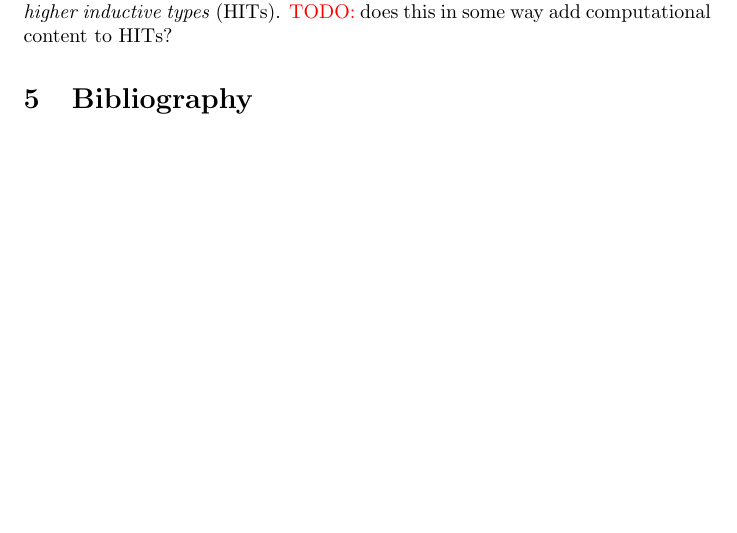
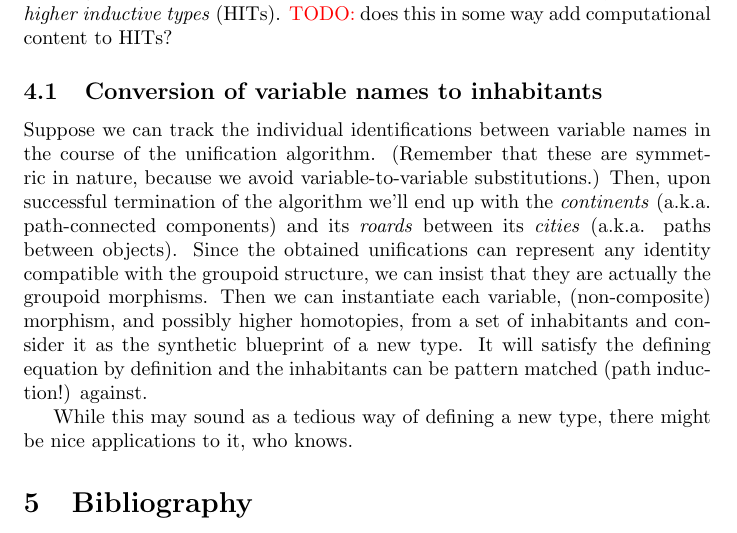
Before and after one commit to ggreif/omega, a LaTeX document (mosaic/latex/Unify.tex): part of page 2 of 2, cut so that both start at the same text, the shorter picture padded with empty space. Compiled offline with pdfLaTeX.

Commit message:
lose a few words on how datatype definitions by unification could work

```diff
--- a/mosaic/latex/Unify.tex
+++ b/mosaic/latex/Unify.tex
@@ -41,6 +41,9 @@ If we can establish a correct-by construction data type for substitutions that p
 \section {Groupoids}
 Let's come back to the idea of equivalence classes. We noted that they merge when we encounter two variable names (or more precisely their classes) that must be unified. But how can we make the notion of the classes precise? I propose to build paths between variable names, thus obtain path-connected components in the set of variable names. The elements of the loop space then become the connected components and classes. \todo {check that this is indeed a groupoid.} $T_{\Omega}$ is then a functor between groupoids. Of course passage to quotients reverts $T_{\Omega}$ to a \Set monad again.
 \par When applying the slogan of HoTT, that \emph {types are groupoids}, then we might wonder whether a substitution is a mapping from types to terms with variable sets that are (equivalence classes of) inhabitants of a type. Thus unification, by creating bridges between equivalence classes, could be seen as a way of defining \emph {higher inductive types} (HITs). \todo {does this in some way add computational content to HITs?}
+\subsection {Conversion of variable names to inhabitants}
+Suppose we can track the individual identifications between variable names in the course of the unification algorithm. (Remember that these are symmetric in nature, because we avoid variable-to-variable substitutions.) Then, upon successful termination of the algorithm we'll end up with the \emph {continents} (a.k.a. path-connected components) and its \emph {roards} between its \emph {cities} (a.k.a. paths between objects). Since the obtained unifications can represent any identity compatible with the groupoid structure, we can insist that they are actually the groupoid morphisms. Then we can instantiate each variable, (non-composite) morphism, and possibly higher homotopies, from a set of inhabitants and consider it as the synthetic blueprint of a new type. It will satisfy the defining equation by definition and the inhabitants can be pattern matched (path induction!) against.
+\par While this may sound as a tedious way of defining a new type, there might be nice applications to it, who knows.
 
 \section {Bibliography}
 \begin{itemize}
```
